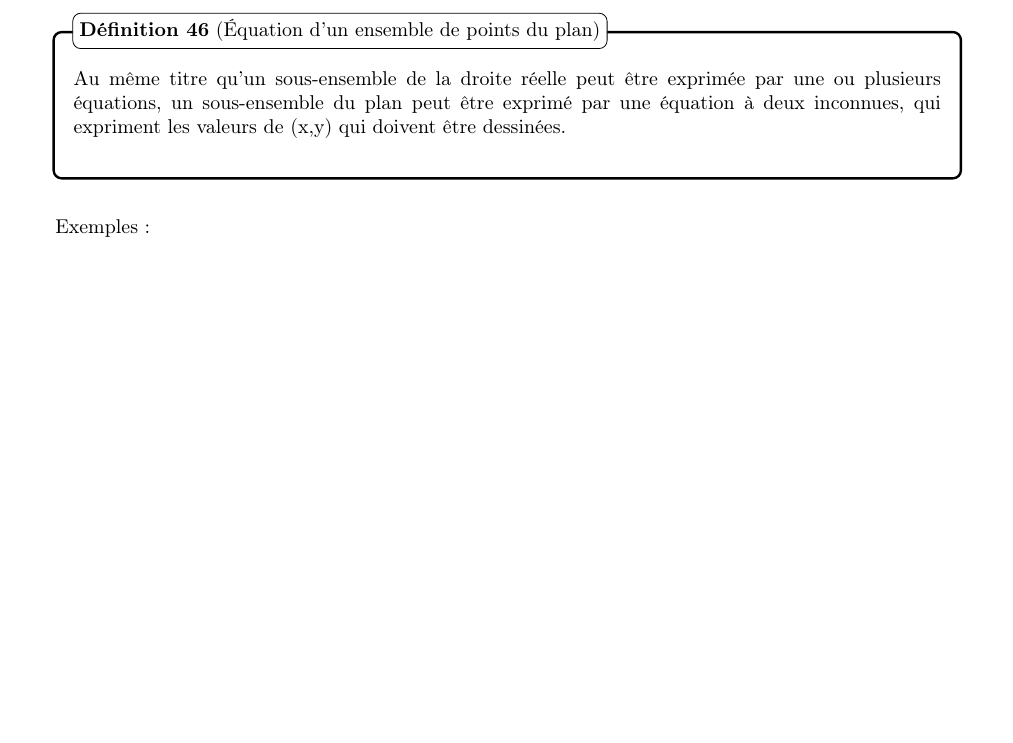
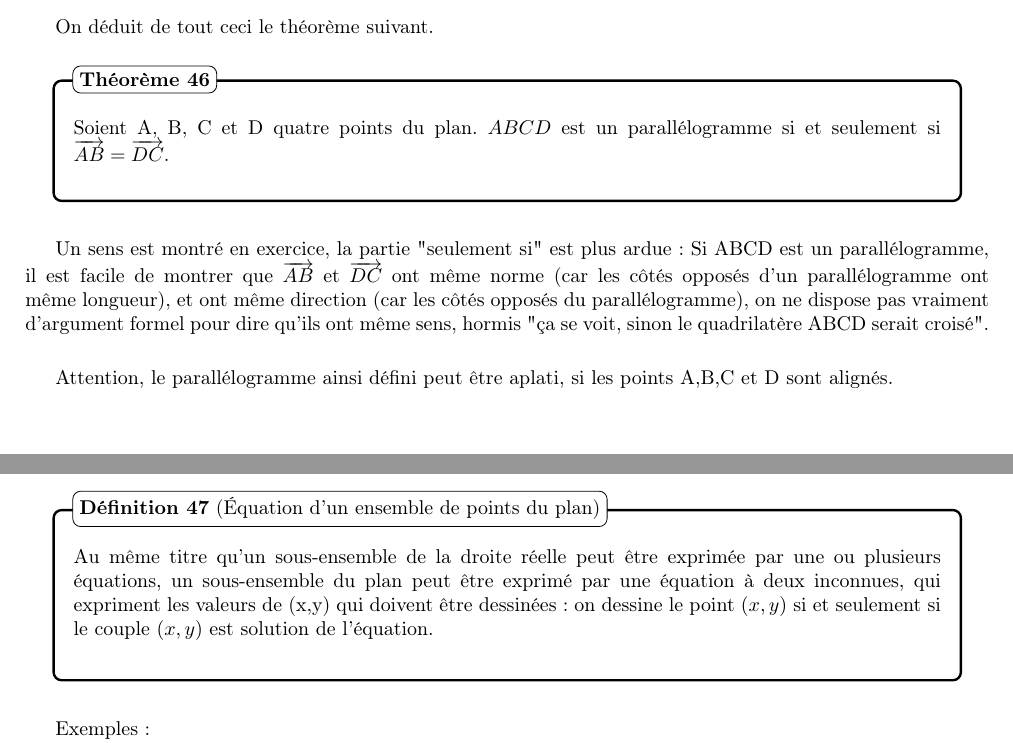
Before and after one commit to monsieurwenger/snt2nde1, a LaTeX book (Maths_Seconde/source/Cours/main.tex): part of page 24 of 25 before the commit and two parts of pages 23 and 24 of 25 after it, the two joined at a grey line, cut at the place of the change, the shorter picture padded with empty space. Compiled offline with pdfLaTeX.

Commit message:
Parallélogramme vraiment

```diff
--- a/Maths_Seconde/source/Cours/main.tex
+++ b/Maths_Seconde/source/Cours/main.tex
@@ -1203,6 +1203,18 @@ On a déjà vu que multiplier un vecteur par un réel $k$ (différent de $0$) co
   soit $k$ un nombre réel et $\vec{u}$ un vecteur,  $\Vert k \times \vec{u} \Vert = |k| \times \Vert \vec{u} \Vert$
 \end{prop}
 
+On déduit de tout ceci le théorème suivant.
+
+\begin{theo}
+ Soient A, B, C et D quatre points du plan.  $ABCD$ est un parallélogramme si et seulement si $\overrightarrow{AB}=\overrightarrow{DC}$.
+\end{theo}
+
+Un sens est montré en exercice, la partie "seulement si" est plus ardue : Si ABCD est un parallélogramme, il est facile de montrer que $\overrightarrow{AB}$ et $\overrightarrow{DC}$ ont même norme (car les côtés opposés d'un parallélogramme ont même longueur),
+et ont même direction (car les côtés opposés du parallélogramme), on ne dispose pas vraiment d'argument formel pour dire qu'ils ont même sens, hormis "ça se voit, sinon le quadrilatère ABCD serait croisé".
+
+Attention, le parallélogramme ainsi défini peut être aplati, si les points A,B,C et D sont alignés.
+
+
 
 \chapter{Vecteurs et droites}
 
@@ -1212,10 +1224,11 @@ Préparez-vous mentalement, cette sous-partie contient des concepts qui lient ab
 
 \subsubsection{Exprimer une droite du plan dans un repère}
 
-Dans un repère, on peut exprimer presque toutes les droites sous la forme de l'équation \textbf{réduite} $y=ax+b$ (avec $a$ et $b$ des nombre réels). C'est à dire que presque toutes les droites sont des courbes représentatives de fonctions affines, c'est à dire des fonctions de forme $f : x \mapsto ax+b$. Mais il nous manque un type de droite si on se contente de cette paramétrisation : les droites verticales ne représentent pas des fonctions (car une fonction a toujours au maximum un point sur une ligne verticale), on ne peut donc les représenter sous la forme de cette équation.
+Dans un repère, on peut exprimer presque toutes les droites sous la forme de l'équation \textbf{réduite} $y=ax+b$ (avec $a$ et $b$ des nombre réels). C'est à dire que presque toutes les droites sont des courbes représentatives de fonctions affines, c'est à dire des fonctions de forme $f : x \mapsto ax+b$.
+Mais il nous manque un type de droite si on se contente de cette paramétrisation : les droites verticales ne représentent pas des fonctions (car une fonction a toujours au maximum un point sur une ligne verticale), on ne peut donc les représenter sous la forme de cette équation.
 
 \begin{de}[\'Equation d'un ensemble de points du plan]
-    Au même titre qu'un sous-ensemble de la droite réelle peut être exprimée par une ou plusieurs équations, un sous-ensemble du plan peut être exprimé par une équation à deux inconnues, qui expriment les valeurs de (x,y) qui doivent être dessinées.
+    Au même titre qu'un sous-ensemble de la droite réelle peut être exprimée par une ou plusieurs équations, un sous-ensemble du plan peut être exprimé par une équation à deux inconnues, qui expriment les valeurs de (x,y) qui doivent être dessinées : on dessine le point $(x,y)$ si et seulement si le couple $(x,y)$ est solution de l'équation.
 \end{de}
 
 Exemples : \begin{itemize}
```
